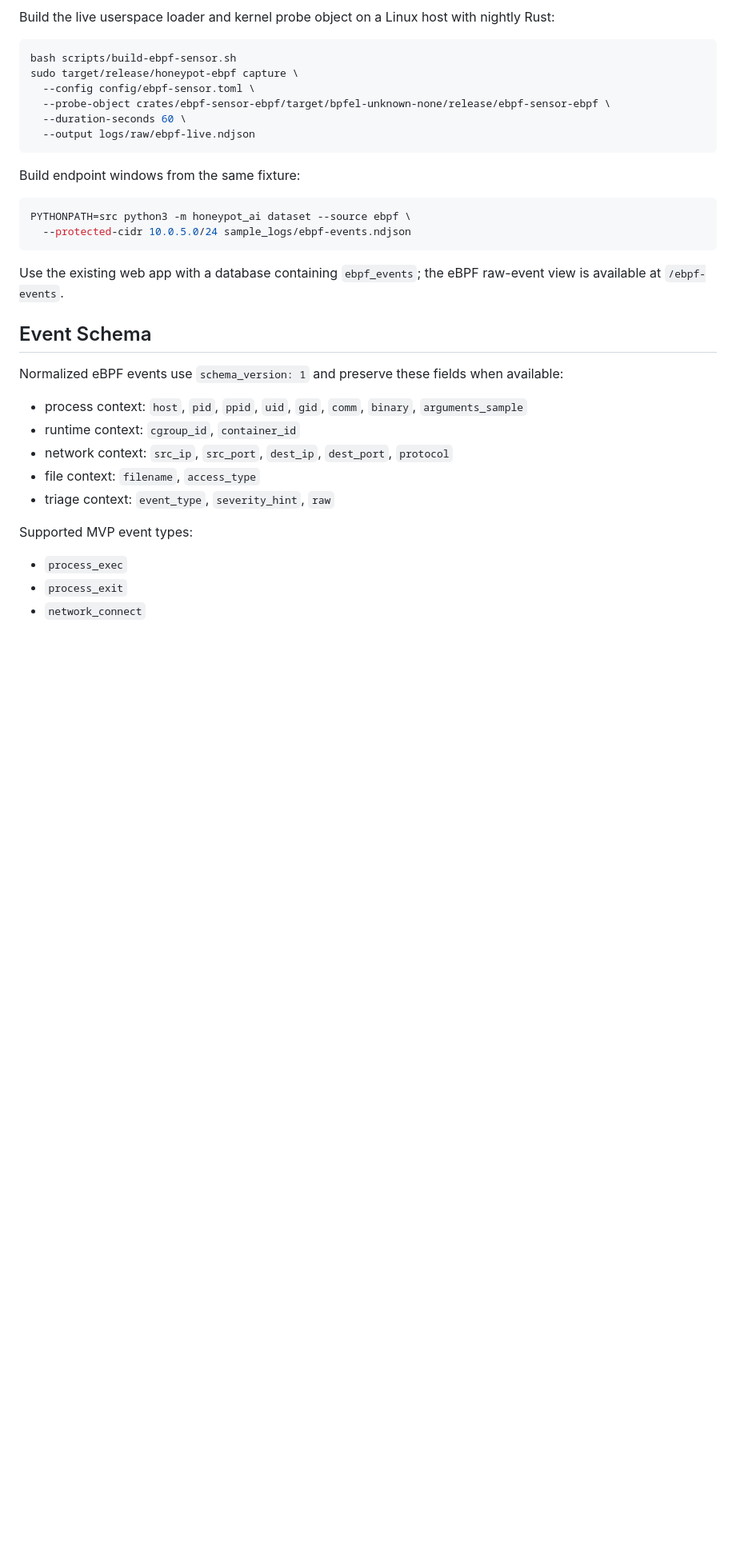
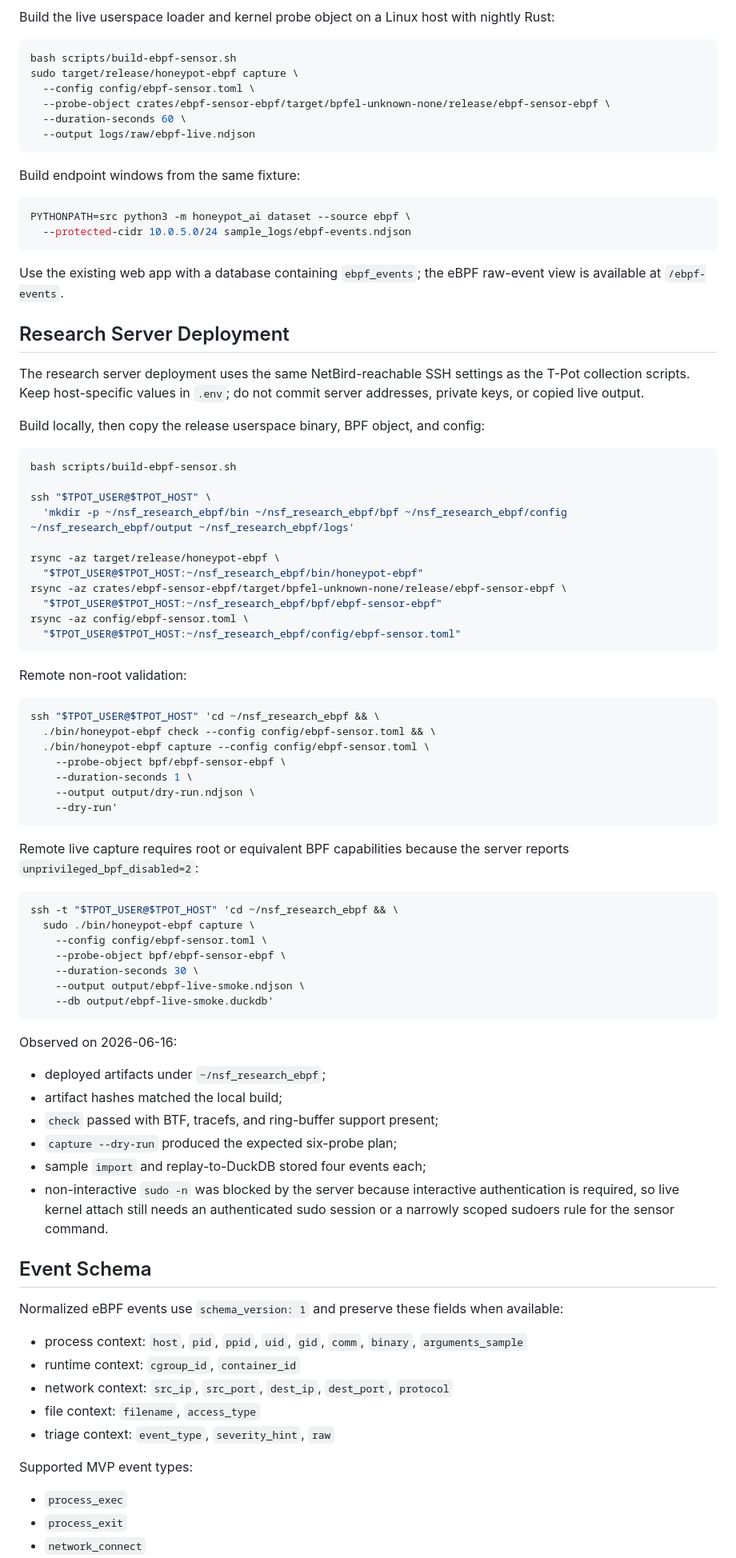
Before and after one commit to chouithegewy/nsf_research_open_siem, a Markdown page: docs/ebpf-mvp.md, the part around one of its changes. Shown at 80% size. Rendered like a GitHub page; blank space fills up the shorter version.

````diff
--- a/docs/ebpf-mvp.md
+++ b/docs/ebpf-mvp.md
@@ -57,6 +58,64 @@ PYTHONPATH=src python3 -m honeypot_ai dataset --source ebpf \
 
 Use the existing web app with a database containing `ebpf_events`; the eBPF raw-event
 view is available at `/ebpf-events`.
+
+## Research Server Deployment
+
+The research server deployment uses the same NetBird-reachable SSH settings as
+the T-Pot collection scripts. Keep host-specific values in `.env`; do not commit
+server addresses, private keys, or copied live output.
+
+Build locally, then copy the release userspace binary, BPF object, and config:
+
+```bash
+bash scripts/build-ebpf-sensor.sh
+
+ssh "$TPOT_USER@$TPOT_HOST" \
+  'mkdir -p ~/nsf_research_ebpf/bin ~/nsf_research_ebpf/bpf ~/nsf_research_ebpf/config ~/nsf_research_ebpf/output ~/nsf_research_ebpf/logs'
+
+rsync -az target/release/honeypot-ebpf \
+  "$TPOT_USER@$TPOT_HOST:~/nsf_research_ebpf/bin/honeypot-ebpf"
+rsync -az crates/ebpf-sensor-ebpf/target/bpfel-unknown-none/release/ebpf-sensor-ebpf \
+  "$TPOT_USER@$TPOT_HOST:~/nsf_research_ebpf/bpf/ebpf-sensor-ebpf"
+rsync -az config/ebpf-sensor.toml \
+  "$TPOT_USER@$TPOT_HOST:~/nsf_research_ebpf/config/ebpf-sensor.toml"
+```
+
+Remote non-root validation:
+
+```bash
+ssh "$TPOT_USER@$TPOT_HOST" 'cd ~/nsf_research_ebpf && \
+  ./bin/honeypot-ebpf check --config config/ebpf-sensor.toml && \
+  ./bin/honeypot-ebpf capture --config config/ebpf-sensor.toml \
+    --probe-object bpf/ebpf-sensor-ebpf \
+    --duration-seconds 1 \
+    --output output/dry-run.ndjson \
+    --dry-run'
+```
+
+Remote live capture requires root or equivalent BPF capabilities because the
+server reports `unprivileged_bpf_disabled=2`:
+
+```bash
+ssh -t "$TPOT_USER@$TPOT_HOST" 'cd ~/nsf_research_ebpf && \
+  sudo ./bin/honeypot-ebpf capture \
+    --config config/ebpf-sensor.toml \
+    --probe-object bpf/ebpf-sensor-ebpf \
+    --duration-seconds 30 \
+    --output output/ebpf-live-smoke.ndjson \
+    --db output/ebpf-live-smoke.duckdb'
+```
+
+Observed on 2026-06-16:
+
+- deployed artifacts under `~/nsf_research_ebpf`;
+- artifact hashes matched the local build;
+- `check` passed with BTF, tracefs, and ring-buffer support present;
+- `capture --dry-run` produced the expected six-probe plan;
+- sample `import` and replay-to-DuckDB stored four events each;
+- non-interactive `sudo -n` was blocked by the server because interactive
+  authentication is required, so live kernel attach still needs an authenticated
+  sudo session or a narrowly scoped sudoers rule for the sensor command.
 
 ## Event Schema
 
````
Also changed, not shown: other parts of docs/ebpf-mvp.md (+2 -1 lines), README.md (+8 -0 lines).
